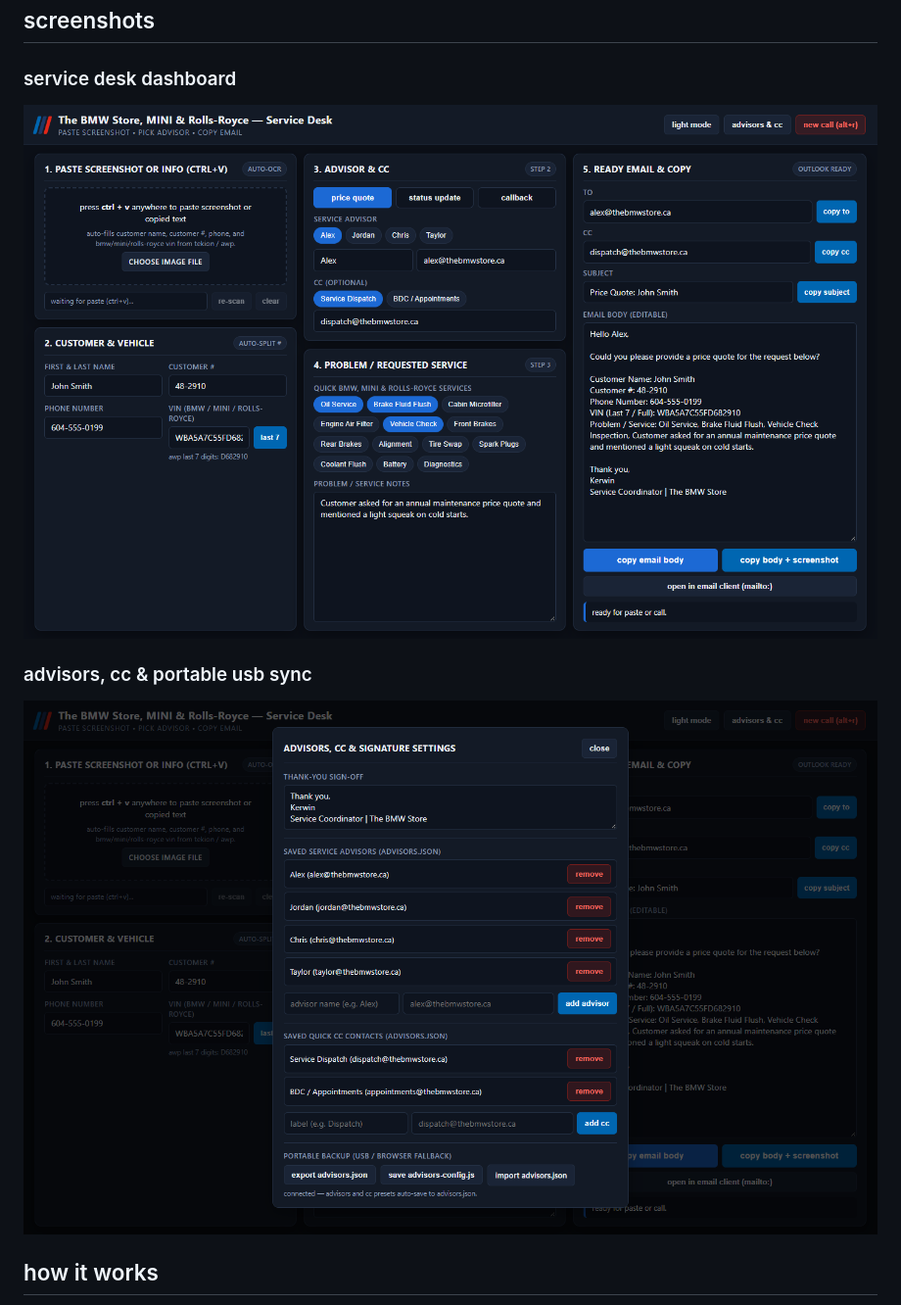
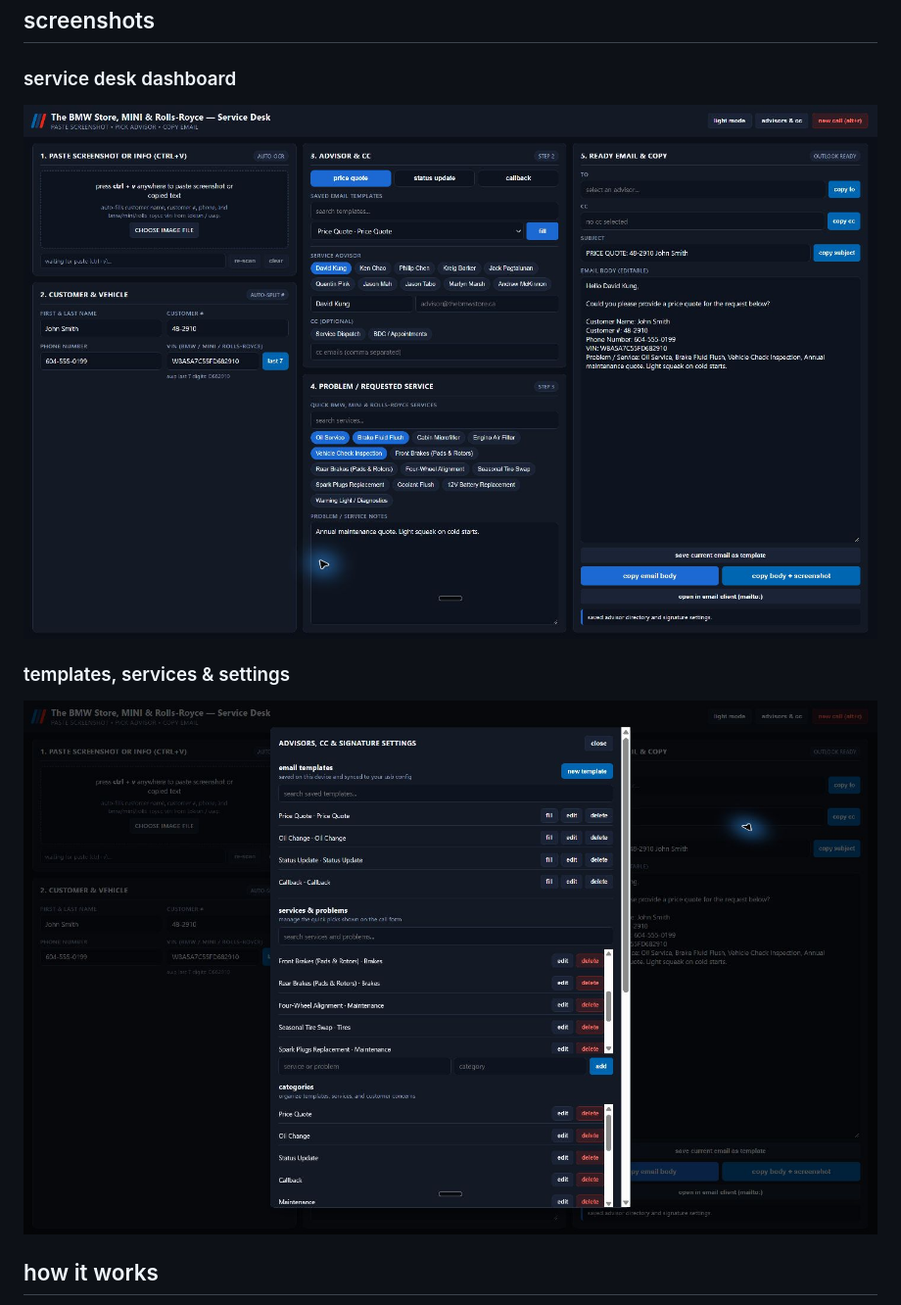
Before and after one commit to kerwinmok/workslacker, a Markdown page: README.md, the part around the change. Shown at 98% size. GitHub-like rendering; pictures changed too: docs/images/dashboard-updated.jpg (added), docs/images/settings-updated.jpg (added).

Commit message:
Add refreshed README screenshots

```diff
--- a/README.md
+++ b/README.md
@@ -5,10 +5,10 @@ i built this tool to speed up my daily workflow at the bmw, mini & rolls-royce s
 ## screenshots
 
 ### service desk dashboard
-![Service Desk Dashboard](docs/images/dashboard-view.png)
+![Service Desk Dashboard with sample customer information](docs/images/dashboard-updated.jpg)
 
-### advisors, cc & portable usb sync
-![Advisors & USB Settings](docs/images/settings-view.png)
+### templates, services & settings
+![Email templates, service quick picks, and categories](docs/images/settings-updated.jpg)
 
 ## how it works
 
```
